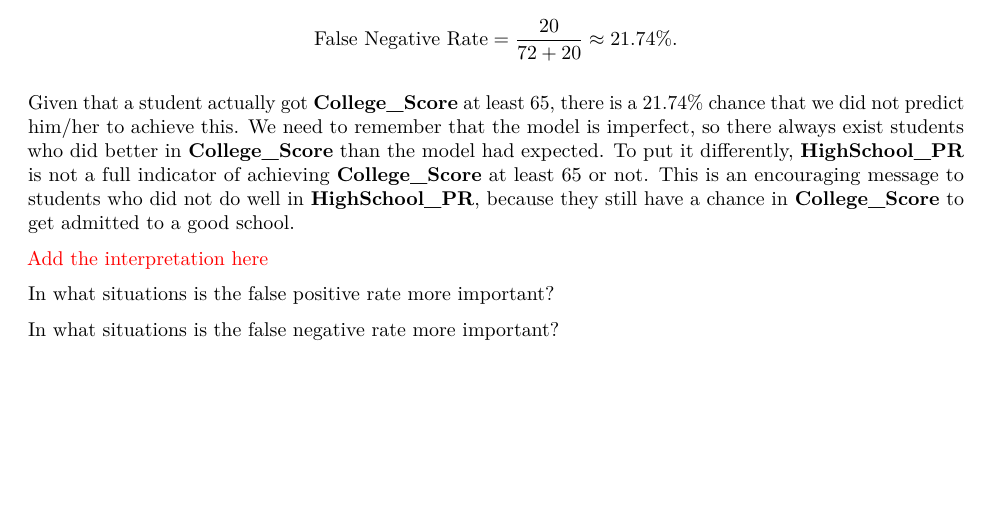
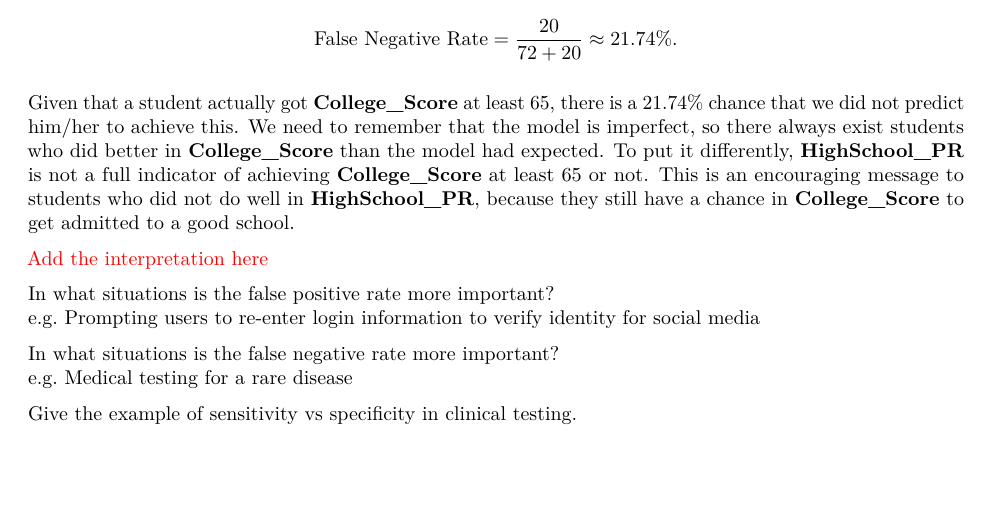
Before and after one commit to star1327p/Exam-Scores-PTT, an R Markdown document (PTT_Analysis_of_Test_Scores_Unfinished.Rmd): part of page 27 of 28 before the commit and part of page 27 of 29 after it, cut so that both start at the same text, the shorter picture padded with empty space. The pictures show the output file PTT_Analysis_of_Test_Scores_Unfinished.pdf that the author committed with the source.

Commit message:
brainstormed situations where fpr or fnr is more important

```diff
--- a/PTT_Analysis_of_Test_Scores_Unfinished.Rmd
+++ b/PTT_Analysis_of_Test_Scores_Unfinished.Rmd
@@ -821,8 +821,12 @@ Given that a student actually got **College_Score** at least 65, there is a 21.7
 \textcolor{red}{Add the interpretation here}
 
 In what situations is the false positive rate more important?
+e.g. Prompting users to re-enter login information to verify identity for social media
 
 In what situations is the false negative rate more important?
+e.g. Medical testing for a rare disease
+
+Give the example of sensitivity vs specificity in clinical testing.
 
 ## Model Validation: Breakdown by High School Entrance Exam Scores
 
```
Also changed, not shown: PTT_Analysis_of_Test_Scores_Unfinished.pdf.
